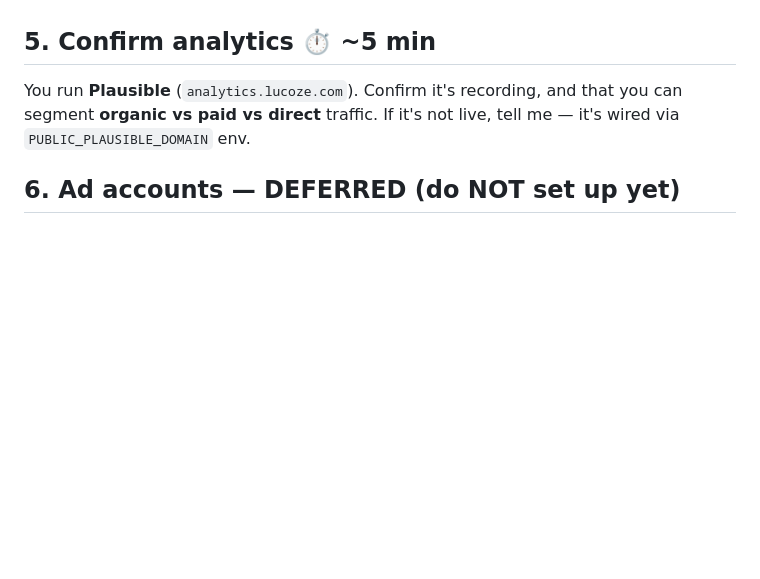
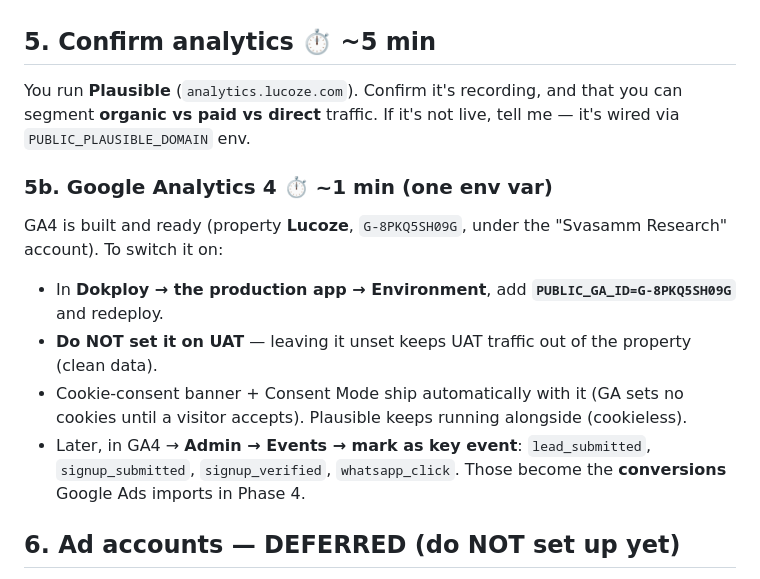
Before and after one commit to svasamm-research/lucoze-website, a Markdown page: docs/manual-setup-guide.md, the part around the change. Rendered like a GitHub page; blank space fills up the shorter version.

```diff
--- a/docs/manual-setup-guide.md
+++ b/docs/manual-setup-guide.md
@@ -52,6 +52,13 @@ For each: create/claim the listing → use the **exact same NAP + description +
 ## 5. Confirm analytics  ⏱️ ~5 min
 You run **Plausible** (`analytics.lucoze.com`). Confirm it's recording, and that you can segment **organic vs paid vs direct** traffic. If it's not live, tell me — it's wired via `PUBLIC_PLAUSIBLE_DOMAIN` env.
 
+### 5b. Google Analytics 4  ⏱️ ~1 min (one env var)
+GA4 is built and ready (property **Lucoze**, `G-8PKQ5SH09G`, under the "Svasamm Research" account). To switch it on:
+- In **Dokploy → the production app → Environment**, add **`PUBLIC_GA_ID=G-8PKQ5SH09G`** and redeploy.
+- **Do NOT set it on UAT** — leaving it unset keeps UAT traffic out of the property (clean data).
+- Cookie-consent banner + Consent Mode ship automatically with it (GA sets no cookies until a visitor accepts). Plausible keeps running alongside (cookieless).
+- Later, in GA4 → **Admin → Events → mark as key event**: `lead_submitted`, `signup_submitted`, `signup_verified`, `whatsapp_click`. Those become the **conversions** Google Ads imports in Phase 4.
+
 ## 6. Ad accounts — DEFERRED (do NOT set up yet)
 Google Ads / Meta Business accounts come **after** Phase 0–3 and after we run `/ads math`. Listed here only so you know they're coming. Skip for now.
 
```
Also changed, not shown: CLAUDE.md (+5 -0 lines).
